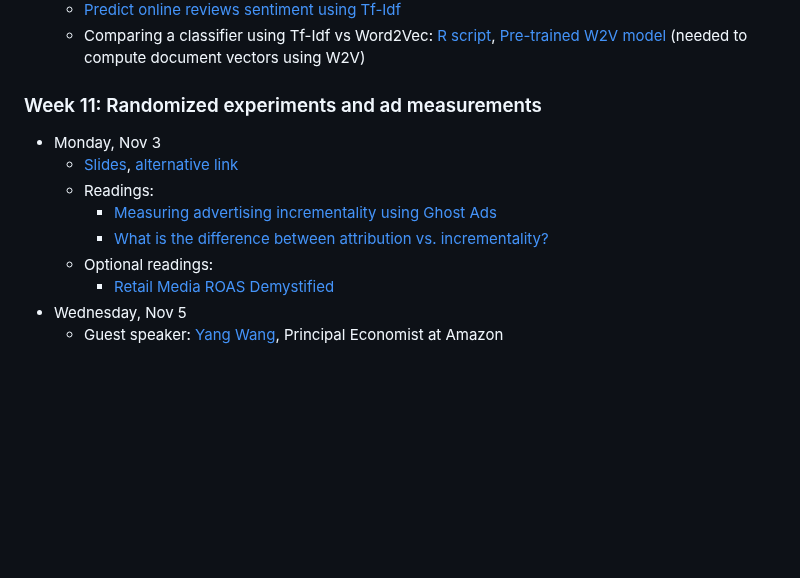
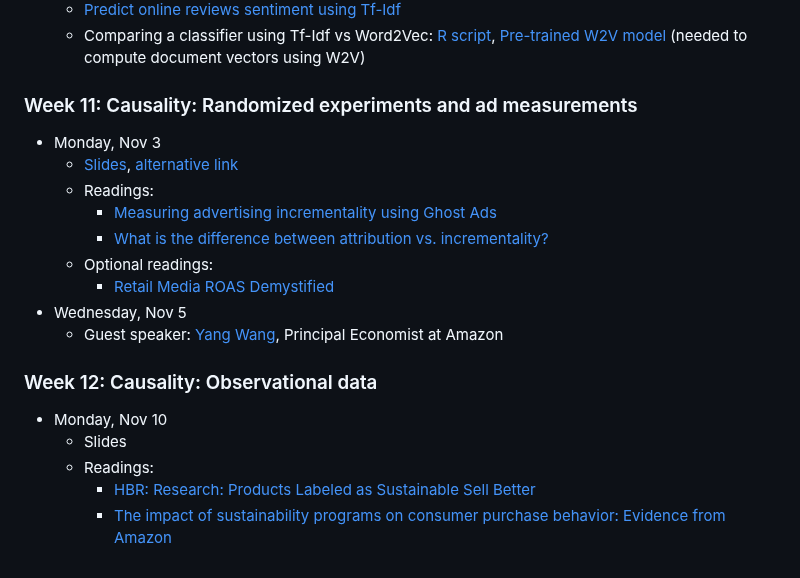
Before and after one commit to dadepro/mkt566, a Markdown page: README.md, the part around the change. Rendered like a GitHub page; blank space fills up the shorter version.

Commit message:
Update Week 11 title and add Week 12 section

```diff
--- a/README.md
+++ b/README.md
@@ -121,8 +121,7 @@ For more information about this course, please look at the **[syllabus](https://
   - [Predict online reviews sentiment using Tf-Idf](https://github.com/dadepro/mkt566/blob/main/w10/code/w10-sentiment-analysis-game.R)
   - Comparing a classifier using Tf-Idf vs Word2Vec: [R script](https://github.com/dadepro/mkt566/blob/main/w10/code/w10-sentiment-analysis-tfidf-vs-w2v.R), [Pre-trained W2V model](https://www.kaggle.com/datasets/leadbest/googlenewsvectorsnegative300) (needed to compute document vectors using W2V)
 
-### Week 11: Randomized experiments and ad measurements
-
+### Week 11: Causality: Randomized experiments and ad measurements
 - Monday, Nov 3
   - [Slides](https://raw.githack.com/dadepro/mkt566/main/w11/w11-1-experiments.pdf), [alternative link](https://www.dropbox.com/scl/fi/rpps32sm2diltjfd00b8y/w11-1-experiments.pdf?rlkey=kt5aw58jz4j0ec0n332dngohq&st=ms5blw7b&dl=0)
   - Readings:
@@ -132,3 +131,10 @@ For more information about this course, please look at the **[syllabus](https://
     - [Retail Media ROAS Demystified](https://ovative.com/wp-content/uploads/2025/05/Retail-Media-ROAS-Demystified-Ovative-Albertsons-Kellogg-Business-School.pdf)
 - Wednesday, Nov 5
   - Guest speaker: [Yang Wang](https://www.linkedin.com/in/yangyang2000/), Principal Economist at Amazon
+
+### Week 12: Causality: Observational data
+- Monday, Nov 10
+  - Slides
+  - Readings:
+    - [HBR: Research: Products Labeled as Sustainable Sell Better](https://hbr.org/2025/06/research-products-labeled-as-sustainable-sell-better)
+    - [The impact of sustainability programs on consumer purchase behavior: Evidence from Amazon](https://papers.ssrn.com/sol3/papers.cfm?abstract_id=5045830)
```
